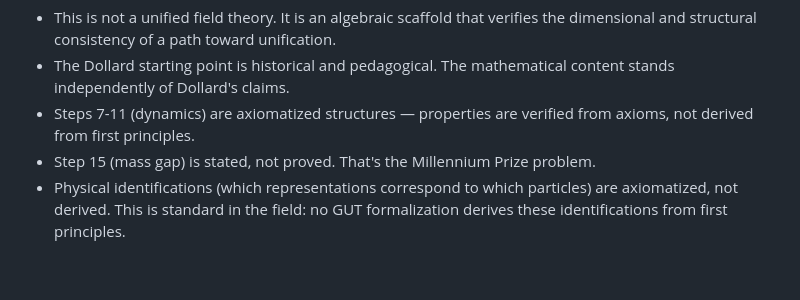
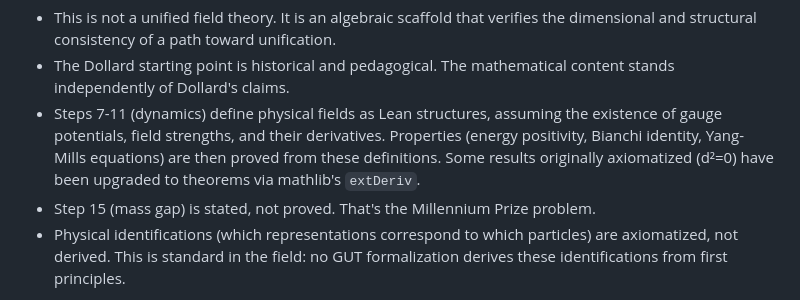
Before and after one commit to iarnoldy/UFT, a Markdown page: README.md, the part around the change. Rendered like a GitHub page; blank space fills up the shorter version.

Commit message:
fix: correct dynamics description — properties are proved, not just axiomatized
Co-Authored-By: Claude Opus 4.6 (1M context) <noreply@anthropic.com>

```diff
--- a/README.md
+++ b/README.md
@@ -29,7 +29,7 @@ See `docs/DECLARATION_CLASSIFICATION.md` for the full breakdown and methodology.
 **What is NOT proved here:**
 - This is not a unified field theory. It is an algebraic scaffold that verifies the dimensional and structural consistency of a path toward unification.
 - The Dollard starting point is historical and pedagogical. The mathematical content stands independently of Dollard's claims.
-- Steps 7-11 (dynamics) are axiomatized structures — properties are verified from axioms, not derived from first principles.
+- Steps 7-11 (dynamics) define physical fields as Lean structures, assuming the existence of gauge potentials, field strengths, and their derivatives. Properties (energy positivity, Bianchi identity, Yang-Mills equations) are then proved from these definitions. Some results originally axiomatized (d²=0) have been upgraded to theorems via mathlib's `extDeriv`.
 - Step 15 (mass gap) is stated, not proved. That's the Millennium Prize problem.
 - Physical identifications (which representations correspond to which particles) are axiomatized, not derived. This is standard in the field: no GUT formalization derives these identifications from first principles.
 
```
